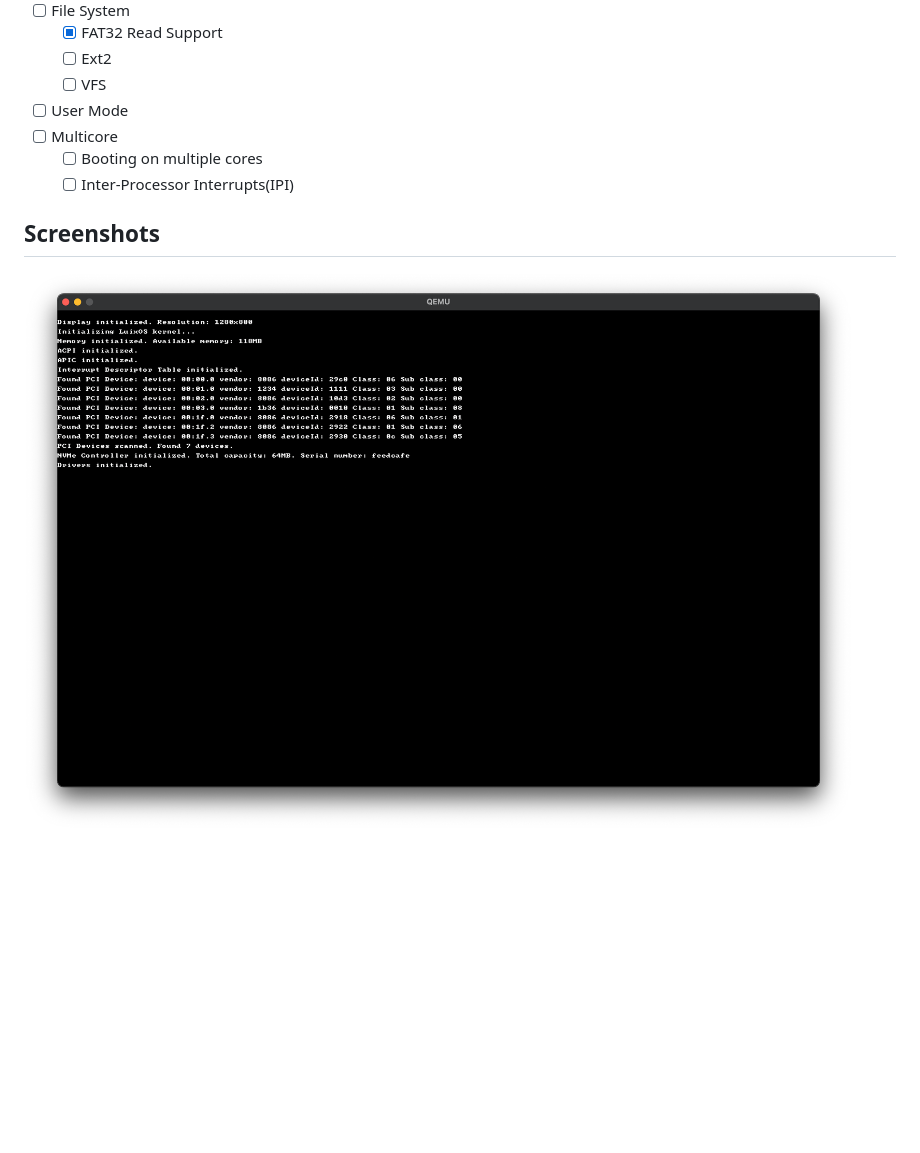
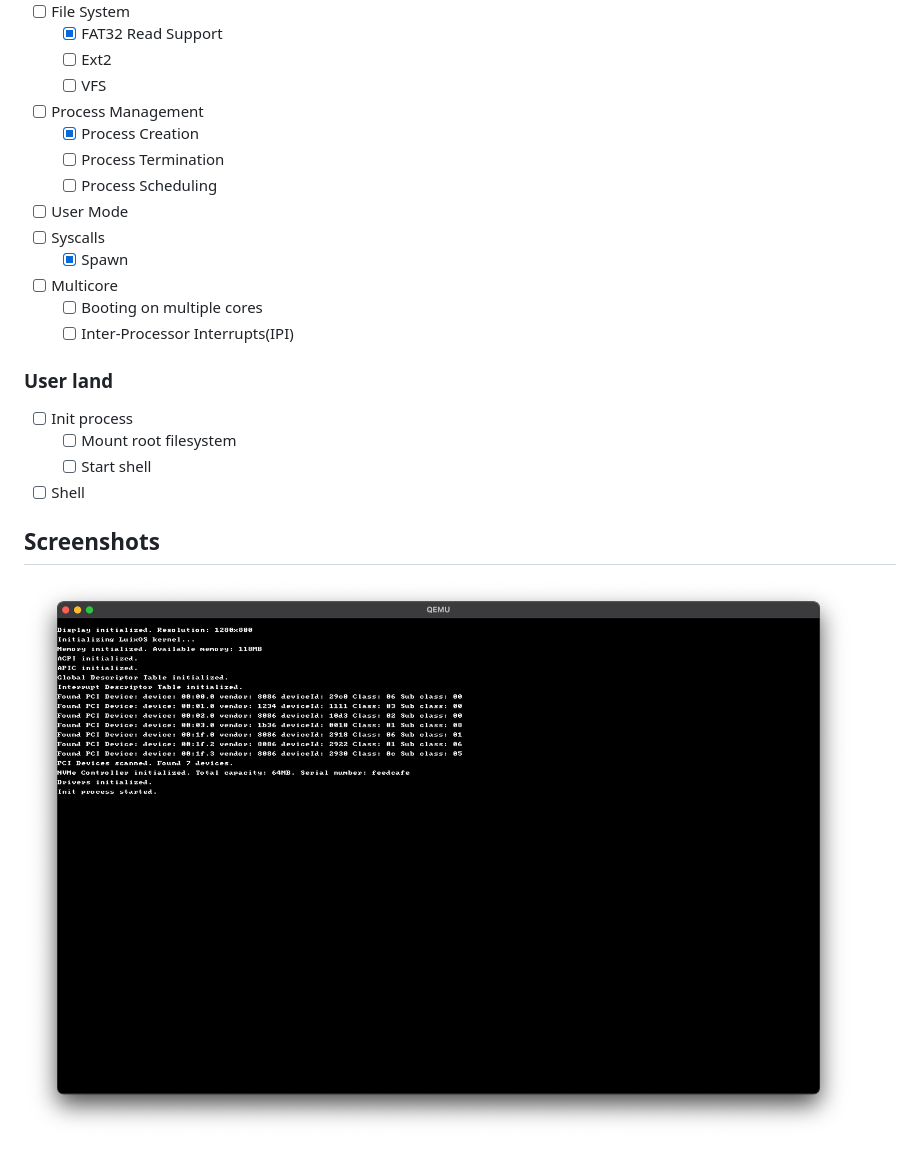
Before and after one commit to lpicanco/luix-os, a Markdown page: README.md, the part around the change. Drawn GitHub-style; pictures changed too: docs/screenshot_01.png; blank space fills up the shorter version.

Commit message:
feat: init module

```diff
--- a/README.md
+++ b/README.md
@@ -54,11 +54,23 @@ It is a 64-bit operating system that supports both x86-64 and AArch64 architectu
   - [x] FAT32 Read Support
   - [ ] Ext2
   - [ ] VFS
+- [ ] Process Management
+  - [x] Process Creation
+  - [ ] Process Termination
+  - [ ] Process Scheduling
 - [ ] User Mode
+- [ ] Syscalls
+  - [x] Spawn
 - [ ] Multicore
     - [ ] Booting on multiple cores
     - [ ] Inter-Processor Interrupts(IPI)
 
+### User land
+- [ ] Init process
+  - [ ] Mount root filesystem
+  - [ ] Start shell
+- [ ] Shell
+
 ## Screenshots
 
 <img src="docs/screenshot_01.png" alt="Luix screenshot"/>
```
Also changed, not shown: 6 other files.
